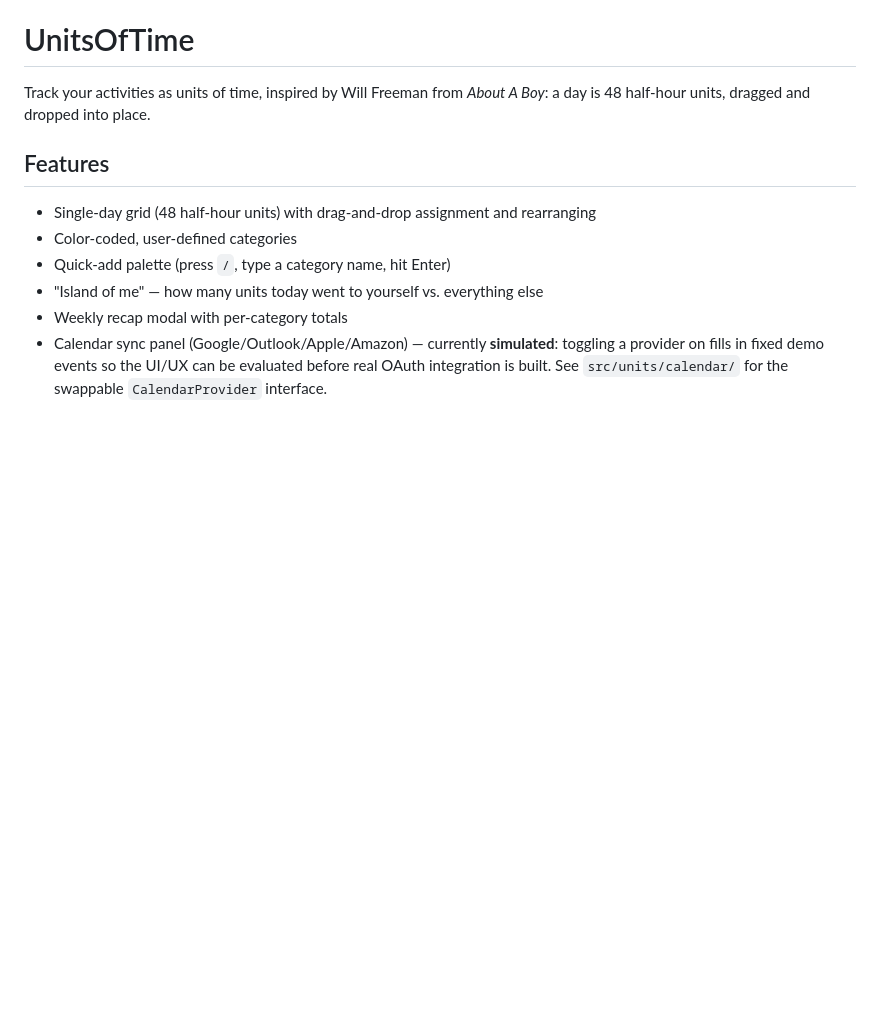
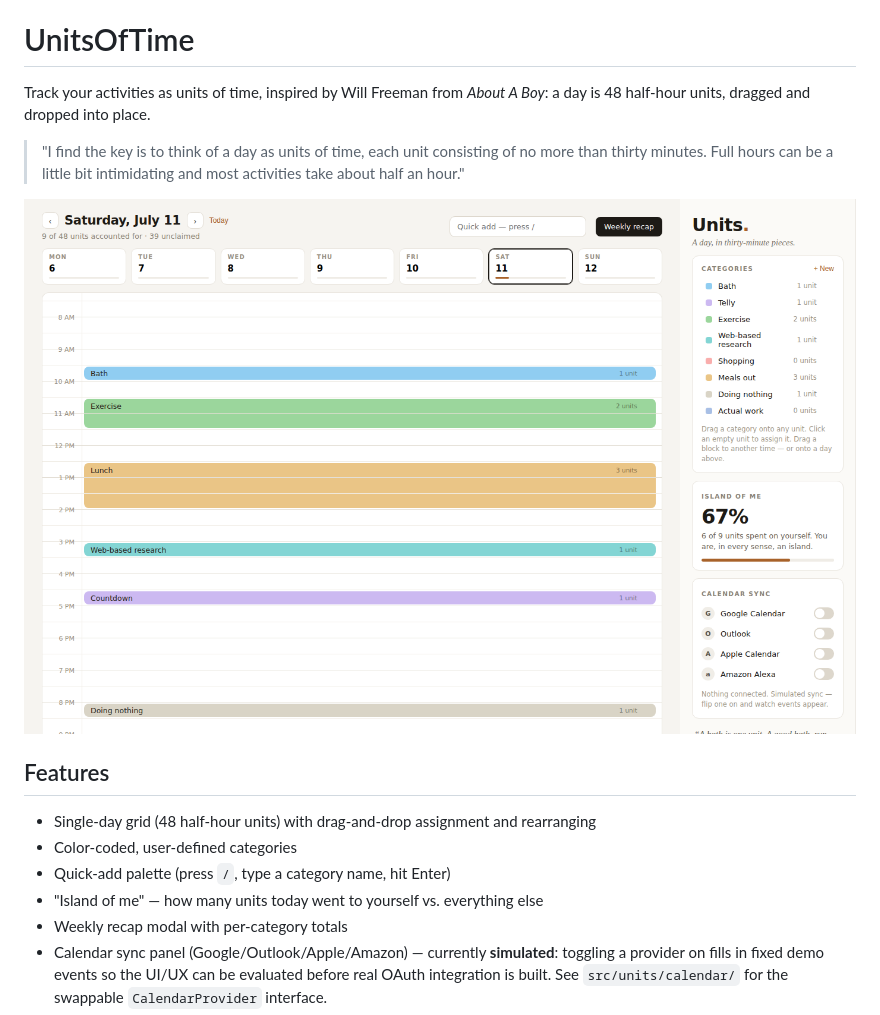
Before and after one commit to RetiredOnMyTerms/UnitsOfTime, a Markdown page: README.md, the part around one of its changes. Drawn GitHub-style; pictures changed too: docs/screenshot.png (added); blank space fills up the shorter version.

```diff
--- a/README.md
+++ b/README.md
@@ -1,6 +1,10 @@
 # UnitsOfTime
 
 Track your activities as units of time, inspired by Will Freeman from *About A Boy*: a day is 48 half-hour units, dragged and dropped into place.
+
+> "I find the key is to think of a day as units of time, each unit consisting of no more than thirty minutes. Full hours can be a little bit intimidating and most activities take about half an hour."
+
+![Screenshot of the Units. day grid, categories, Island of me, and calendar sync panel](docs/screenshot.png)
 
 ## Features
 
```
Also changed, not shown: other parts of README.md (+30 -2 lines), CONTRIBUTING.md (added, +39 -0 lines), SECURITY.md (added, +24 -0 lines).
